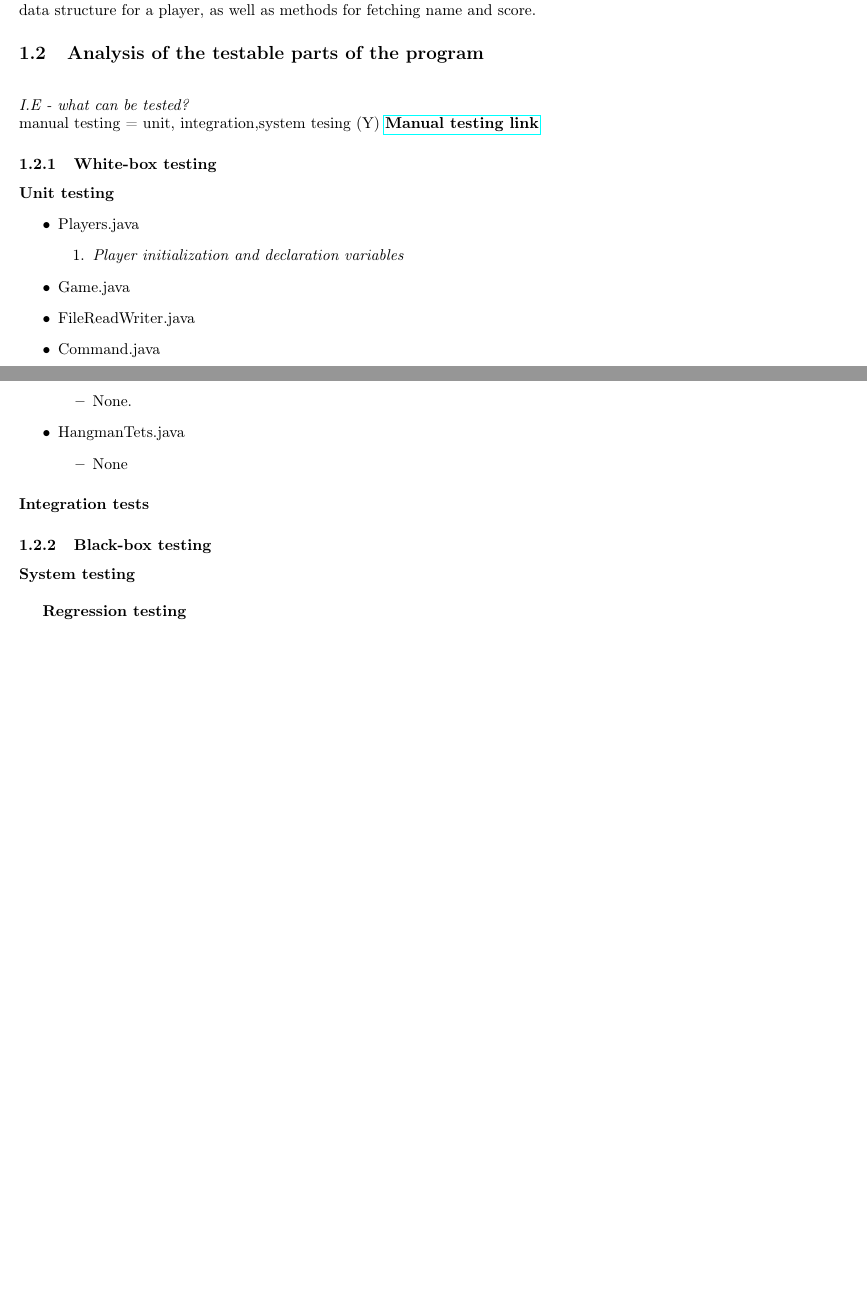
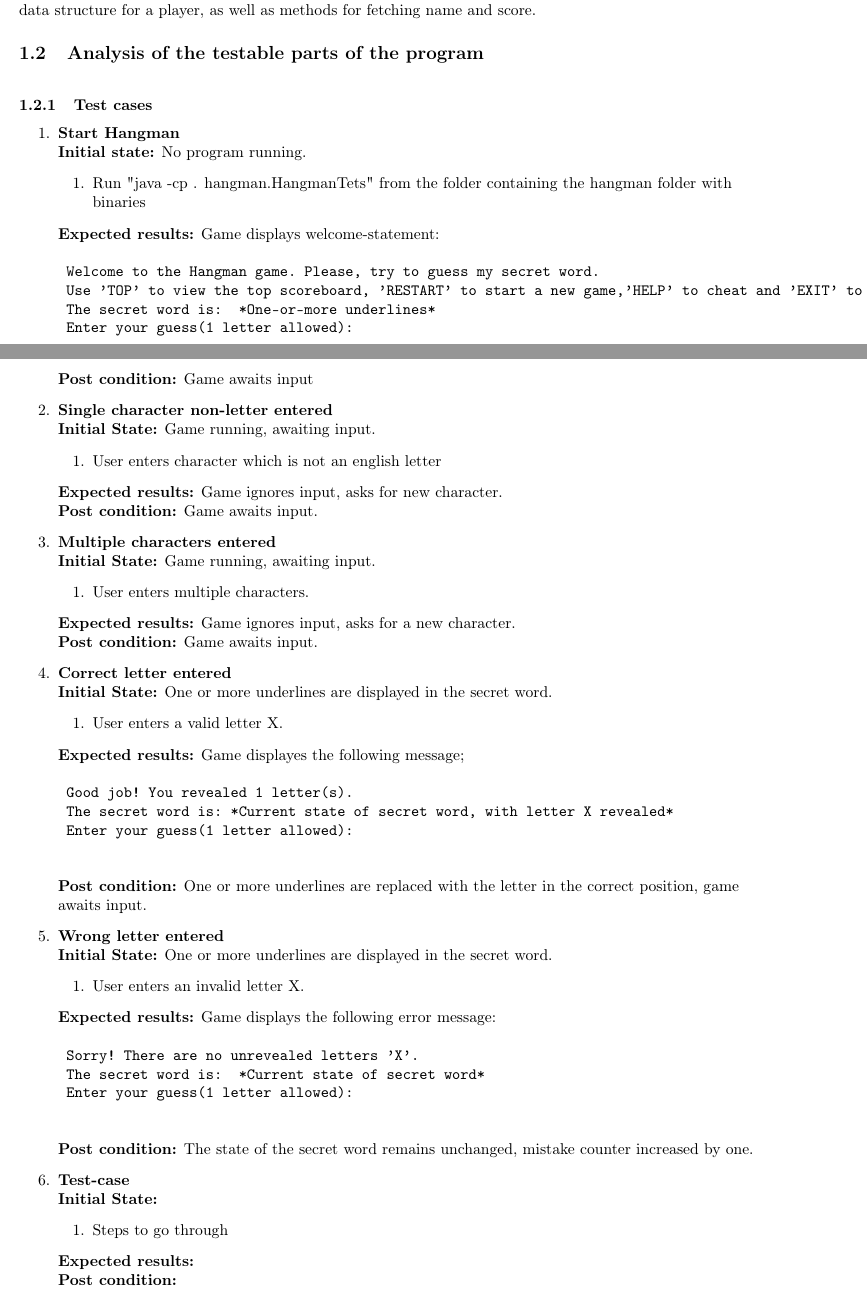
Before and after one commit to thomaco/INF3121-oblig1, a LaTeX document (Report.tex): two parts of pages 1 and 2 of 2 before the commit and two parts of pages 1 and 2 of 3 after it, joined at a grey line, cut so that both start at the same text, the shorter picture padded with empty space. Compiled offline with pdfLaTeX.

Commit message:
Added 5 test cases
Got 10 test cases so far, finished formatting 5 if formatting is a-ok.

```diff
--- a/Report.tex
+++ b/Report.tex
@@ -4,15 +4,18 @@
 \usepackage[utf8]{inputenc}
 \usepackage[T1]{fontenc}
 \usepackage{hyperref}
+\usepackage{tabulary}
 
 %\usepackage{hyperref}
 %\usepackage{listings}
 %\usepackage[cm]{fullpage}
+\renewcommand{\labelenumii}{\arabic{enumii}.}
 
 
 
 \title{Project 1 \\ Report \\ INF4121/3121} % Title
 \date{\today} % Date for the report
+\author{Sebasting Søberg(INF4121) \& Thomas Oddsund(INF3121)}
 
 \begin{document}
 
@@ -35,58 +38,97 @@
 	%end descrition
 
 	\subsection{Analysis of the testable parts of the program\newline}
-	\textit{I.E - what can be tested?\newline}
-	manual testing = unit, integration,system tesing (Y)
-	\href{https://en.wikipedia.org/wiki/Manual_testing}{\textbf{Manual testing link}}
 
-
-	%this can be tested:
-		\subsubsection{White-box testing}
-			\paragraph{Unit testing}%check functions for each of the files and what they "promise"
-
-			%help: http://www.softwaretestingclass.com/white-box-testing/
-
-			\begin{itemize}
-			\item Players.java
-				\begin{enumerate}
-				\item
-				\textit{Player initialization and declaration variables}
-				\end{enumerate}
-
-
-			\item Game.java
-			\item FileReadWriter.java
-
-			\item Command.java
-				\begin{itemize}
-				\item None.
-				\end{itemize}
-
-			\item HangmanTets.java
-				\begin{itemize}
-				\item None
-				\end{itemize}
-			\end{itemize}
-
-
-
-			\paragraph{\textbf{Integration tests}}
-				%game with players
-				%game with command.java
-				%players with filereadwritertest for serialization
-				%game with gameamantets
-				%game with filereadwritertest?
-
-
-
-	\subsubsection{Black-box testing}
-	\textbf{System testing\newline}
+	\subsubsection{Test cases}
 	%Just check if the whole thing run together
 	%as specified by hangman- we have NO other requirements
 
+	\begin{flushleft} %Start of test-cases
+	\begin{enumerate}
 
-	\textbf{Regression testing}%applied after changes to code that worked, and checks if it still performs correctly.
-	%basically apply the same tests as before AFTER changes in code.
+	\item \textbf{Start Hangman}\newline
+	\textbf{Initial state:} No program running.
+	\begin{enumerate}
+	\item Run "java -cp . hangman.HangmanTets" from the folder containing the hangman folder with binaries
+	\end{enumerate}
+	\textbf{Expected results:} Game displays welcome-statement:
+	\begin{verbatim}
+	Welcome to the Hangman game. Please, try to guess my secret word.
+	Use 'TOP' to view the top scoreboard, 'RESTART' to start a new game,'HELP' to cheat and 'EXIT' to quit the game.
+	The secret word is:  *One-or-more underlines*
+	Enter your guess(1 letter allowed):
+	\end{verbatim}
+	\textbf{Post condition:} Game awaits input
+
+	\item \textbf{Single character non-letter entered}\newline
+	\textbf{Initial State:} Game running, awaiting input.
+	\begin{enumerate}
+	\item User enters character which is not an english letter
+	\end{enumerate}
+	\textbf{Expected results:} Game ignores input, asks for new character.\newline
+	\textbf{Post condition:} Game awaits input.
+
+	\item \textbf{Multiple characters entered}\newline
+	\textbf{Initial State:} Game running, awaiting input.
+	\begin{enumerate}
+	\item User enters multiple characters.
+	\end{enumerate}
+	\textbf{Expected results:} Game ignores input, asks for a new character.\newline
+	\textbf{Post condition:} Game awaits input.
+
+	\item \textbf{Correct letter entered}\newline
+	\textbf{Initial State:} One or more underlines are displayed in the secret word.
+	\begin{enumerate}
+	\item User enters a valid letter X.
+	\end{enumerate}
+	\textbf{Expected results:} Game displayes the following message;
+	\begin{verbatim}
+	Good job! You revealed 1 letter(s).
+	The secret word is: *Current state of secret word, with letter X revealed*
+	Enter your guess(1 letter allowed):
+	\end{verbatim}
+	\textbf{Post condition:} One or more underlines are replaced with the letter in the correct position, game awaits input.
+
+	\item \textbf{Wrong letter entered}\newline
+	\textbf{Initial State:} One or more underlines are displayed in the secret word.
+	\begin{enumerate}
+	\item User enters an invalid letter X.
+	\end{enumerate}
+	\textbf{Expected results:} Game displays the following error message:
+	\begin{verbatim}
+	Sorry! There are no unrevealed letters 'X'.
+	The secret word is:  *Current state of secret word*
+	Enter your guess(1 letter allowed):
+	\end{verbatim}
+	\textbf{Post condition:} The state of the secret word remains unchanged, mistake counter increased by one.
+
+	\item \textbf{Test-case}\newline
+	\textbf{Initial State:}
+	\begin{enumerate}
+	\item Steps to go through
+	\end{enumerate}
+	\textbf{Expected results:}\newline
+	\textbf{Post condition:}\newline
+	\end{enumerate}
+	\end{flushleft} %End of test-cases
+
+%	\begin{center}
+%		\begin{tabulary}{1.0\textwidth}{| C | p{3cm} | p{1.6cm} |  p{4.4cm}|  p{5.5cm} |}
+%		\hline
+%			\textbf{\#} & \textbf{Pre-condition} & \textbf{Inputs} & \textbf{Expected results} & \textbf{Post-conditions} \\ \hline
+%			1 & No game running & Start the game & Welcome-message and\newline commands displayed,\newline game started & Game ready for character \\ \hline
+%			2 & Game running & Not a letter & Prompt for a new\newline character & No change of game state \\ \hline
+%			3 & Game running & More then one character\newline entered & Prompt for a new\newline character & No change of game state \\ \hline
+%			4 & Game running,\newline all dashes & Correct letter & Letter revealed & Dash removed in solution word where correct letter is placed and ready for next letter \\ \hline
+%			5 & Game running,\newline all dashes & Wrong letter & No letter revealed & Message stating that no letters were found and ready for new letter \\ \hline
+%			6 & Game running,\newline one or more letters\newline revealed & Correct letter & Letter revealed & Dash removed in solution word where correct letter is placed and ready for next letter \\ \hline
+%			7 & Game running,\newline one or more letters\newline revealed & Wrong letter & No letter revealed & Message stating that no letters were found and ready for new letter \\ \hline
+%			8 & Game running,\newline one letter missing,\newline no help used & Correct letter & Success-message and number of errors printed, asks for name for scoreboard, new round started & New game with a new random word started \\ \hline
+%			9 & Game running,\newline one letter missing,\newline help used & Correct letter & Success-message, message about help used, new round started & New game with a new random word started \\ \hline
+%			10 &
+%		\end{tabulary}
+%	\end{center}
+
 
 	\subsection{Design of manual system tests}
 
```
Also changed, not shown: 1 other file.
